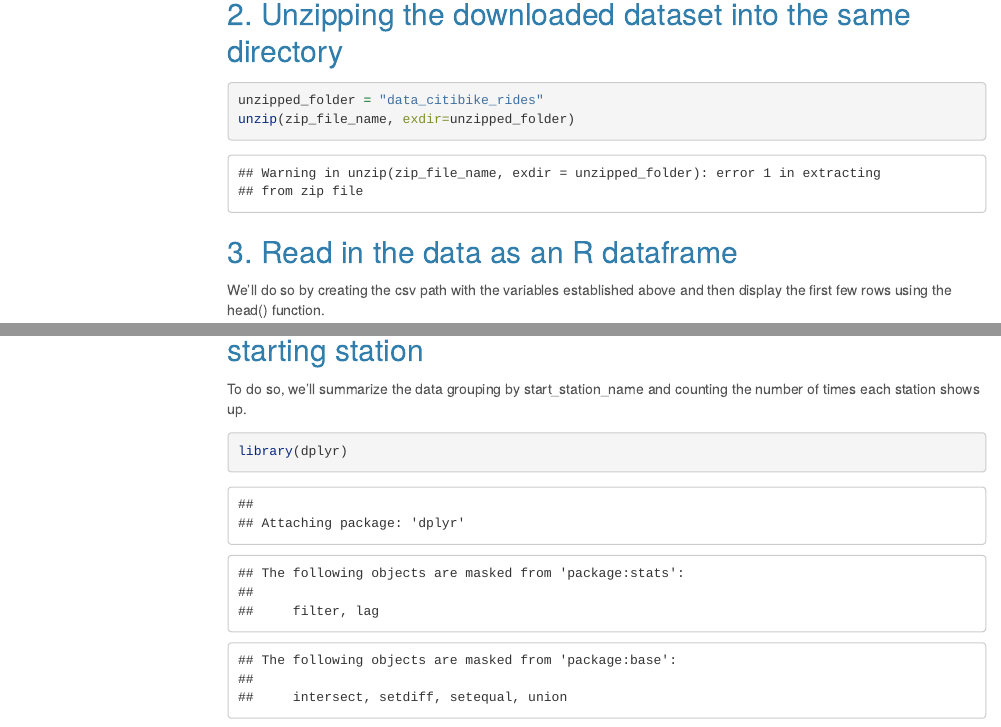
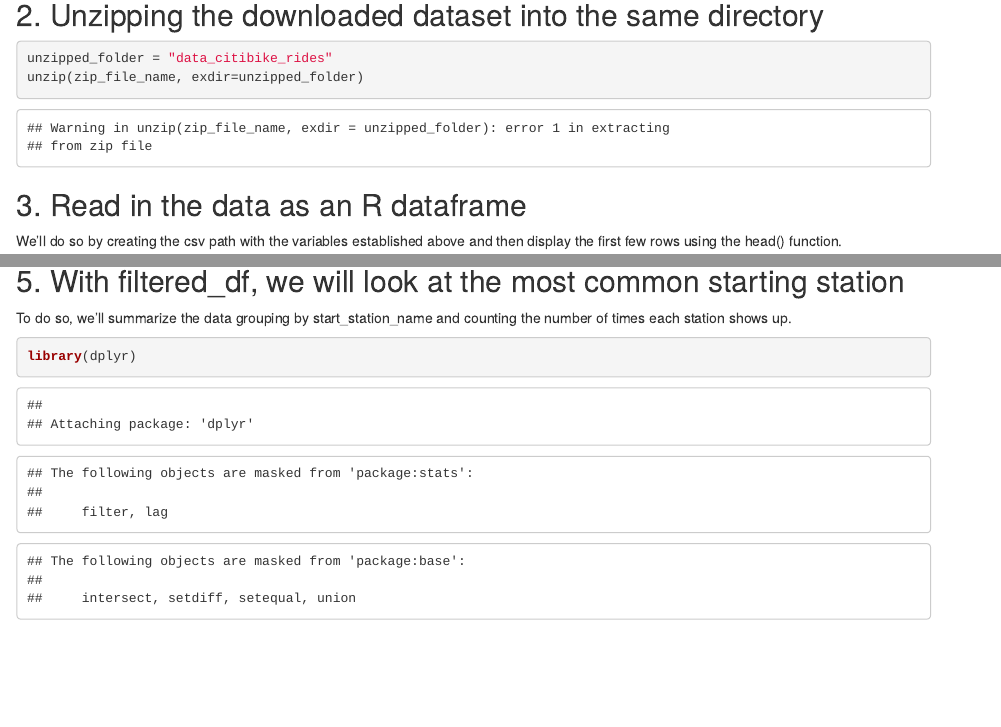
Before and after one commit to riverar9/cuny-msds, an R Markdown document (data607/assignments/week-1/week_1_assignment.Rmd): the page in a window 1100 px wide, from 770 px down before the commit and from 710 px down after it, so that both start at the same text, and a second part further down, joined at a grey line. Rendered offline with R 4.5, knitr and Pandoc, with nearby package versions; some code elsewhere in the file could not run offline; a font, style sheet, LaTeX package, included part or bibliography that could not be used is replaced or left out; menus at the side of the page are left out.

Commit message:
modified properties

```diff
--- a/data607/assignments/week-1/week_1_assignment.Rmd
+++ b/data607/assignments/week-1/week_1_assignment.Rmd
@@ -1,17 +1,7 @@
 ---
 title: "Data 607 - Assignment 1"
 author: "Richie R."
-output:
-  html_document:
-    includes:
-    css: ./lab.css
-    highlight: pygments
-    theme: cerulean
-    toc: true
-    toc_float: true
-  pdf_document: default
-editor_options:
-  chunk_output_type: console
+output: html_document
 ---
 
 # Overview
```
